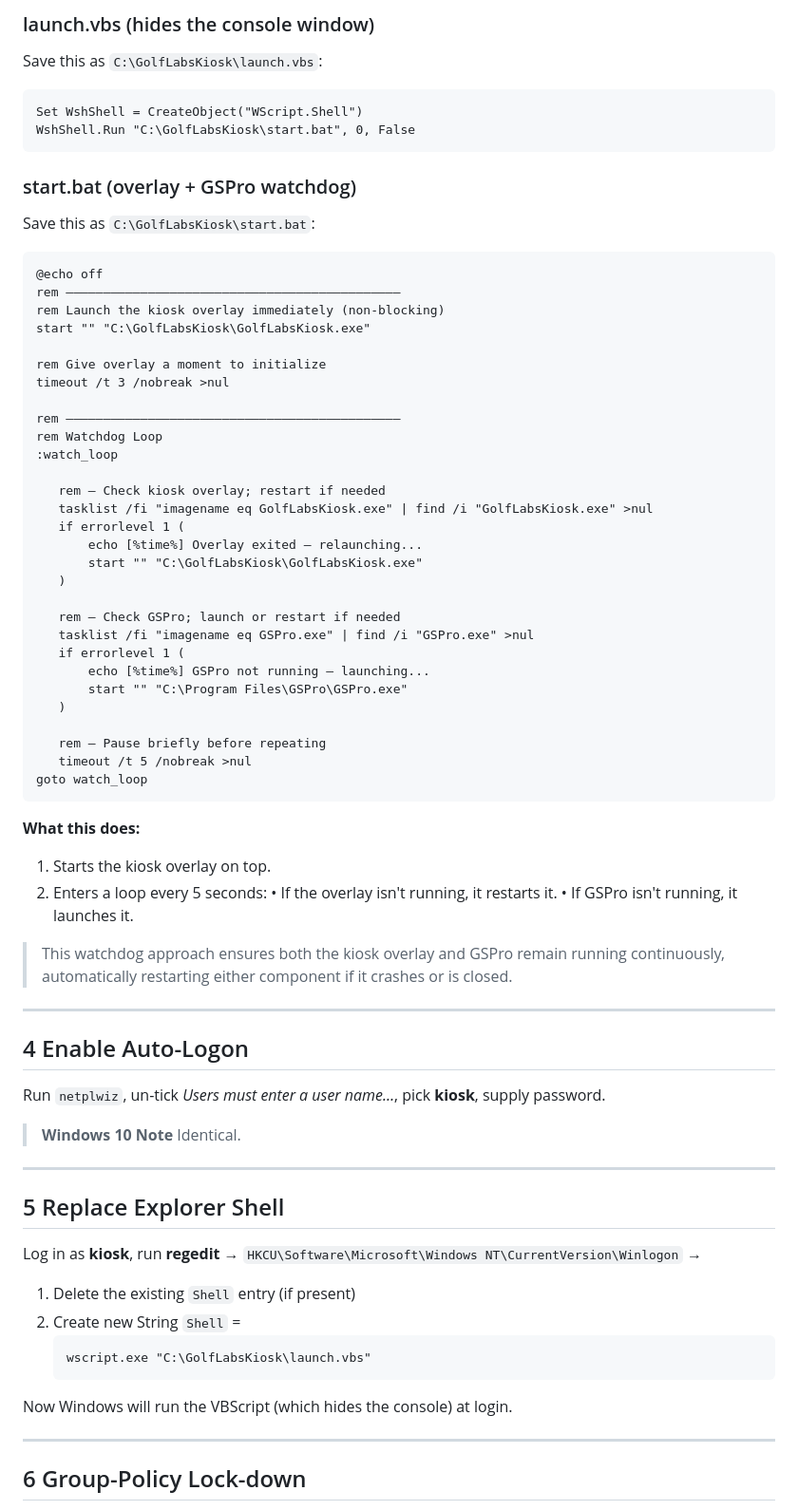
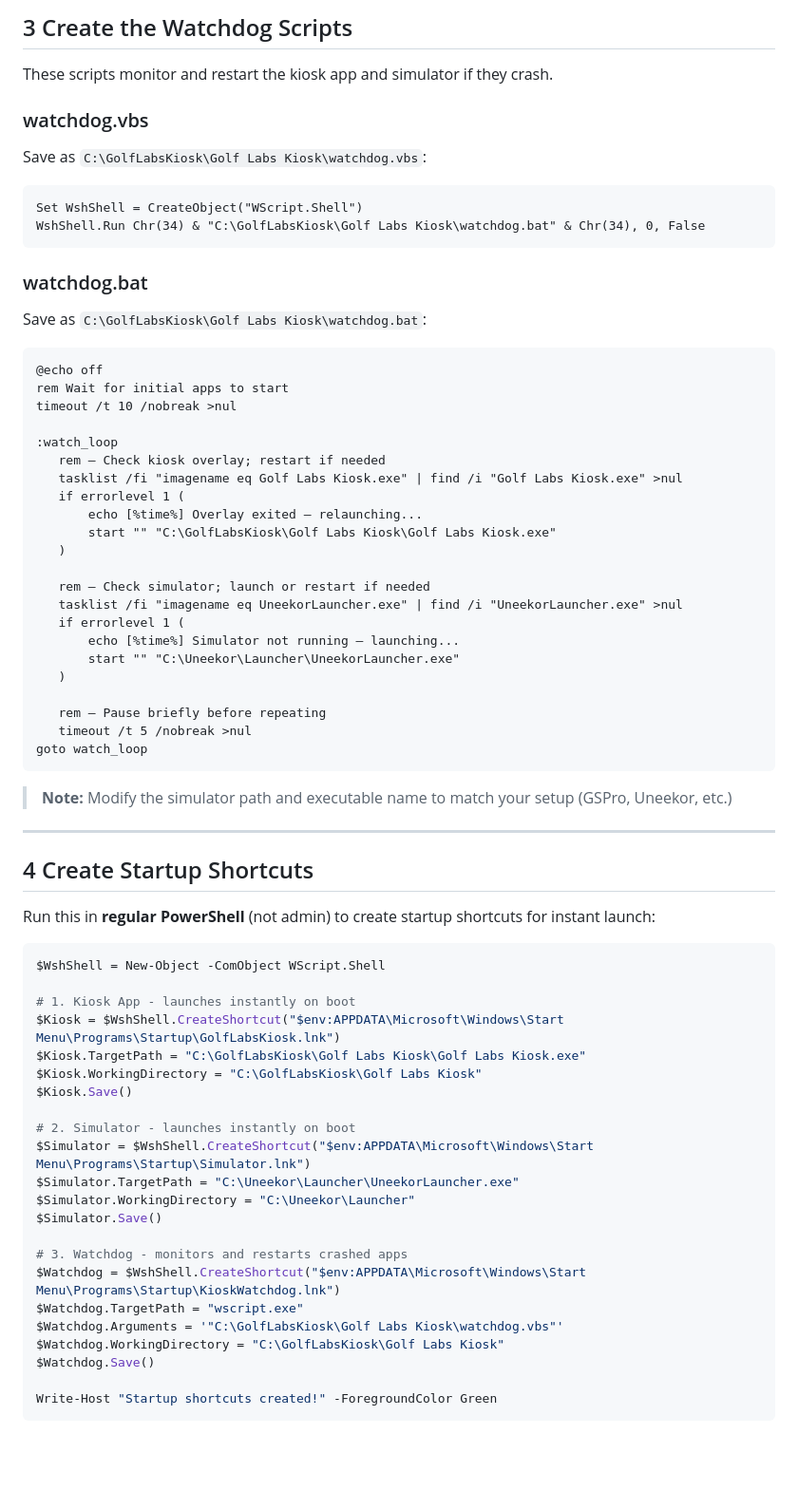
Before and after one commit to peymannaderi10/GolfLabsKiosk, a Markdown page: README.md, the part around one of its changes. Shown at 95% size. Rendered like a GitHub page; blank space fills up the shorter version.

````diff
--- a/README.md
+++ b/README.md
@@ -327,40 +365,37 @@ Ensure **Users** group has *Read & execute*.
 
-### launch.vbs (hides the console window)
-Save this as `C:\GolfLabsKiosk\launch.vbs`:
+## 3  Create the Watchdog Scripts
+
+These scripts monitor and restart the kiosk app and simulator if they crash.
+
+### watchdog.vbs
+Save as `C:\GolfLabsKiosk\Golf Labs Kiosk\watchdog.vbs`:
 
 ```vb
 Set WshShell = CreateObject("WScript.Shell")
-WshShell.Run "C:\GolfLabsKiosk\start.bat", 0, False
+WshShell.Run Chr(34) & "C:\GolfLabsKiosk\Golf Labs Kiosk\watchdog.bat" & Chr(34), 0, False
 ```
 
-### start.bat (overlay + GSPro watchdog)
-Save this as `C:\GolfLabsKiosk\start.bat`:
+### watchdog.bat
+Save as `C:\GolfLabsKiosk\Golf Labs Kiosk\watchdog.bat`:
 
 ```bat
 @echo off
-rem —————————————————————————————————————————————
-rem Launch the kiosk overlay immediately (non-blocking)
-start "" "C:\GolfLabsKiosk\GolfLabsKiosk.exe"
+rem Wait for initial apps to start
+timeout /t 10 /nobreak >nul
 
-rem Give overlay a moment to initialize
-timeout /t 3 /nobreak >nul
-
-rem —————————————————————————————————————————————
-rem Watchdog Loop
 :watch_loop
-
    rem — Check kiosk overlay; restart if needed
-   tasklist /fi "imagename eq GolfLabsKiosk.exe" | find /i "GolfLabsKiosk.exe" >nul
+   tasklist /fi "imagename eq Golf Labs Kiosk.exe" | find /i "Golf Labs Kiosk.exe" >nul
    if errorlevel 1 (
        echo [%time%] Overlay exited — relaunching...
-       start "" "C:\GolfLabsKiosk\GolfLabsKiosk.exe"
+       start "" "C:\GolfLabsKiosk\Golf Labs Kiosk\Golf Labs Kiosk.exe"
    )
 
-   rem — Check GSPro; launch or restart if needed
-   tasklist /fi "imagename eq GSPro.exe" | find /i "GSPro.exe" >nul
+   rem — Check simulator; launch or restart if needed
+   tasklist /fi "imagename eq UneekorLauncher.exe" | find /i "UneekorLauncher.exe" >nul
    if errorlevel 1 (
-       echo [%time%] GSPro not running — launching...
-       start "" "C:\Program Files\GSPro\GSPro.exe"
+       echo [%time%] Simulator not running — launching...
+       start "" "C:\Uneekor\Launcher\UneekorLauncher.exe"
    )
 
    rem — Pause briefly before repeating
@@ -368,36 +403,36 @@ rem Watchdog Loop
 goto watch_loop
 ```
 
-**What this does:**
-
-1. Starts the kiosk overlay on top.
-2. Enters a loop every 5 seconds:
-   • If the overlay isn't running, it restarts it.
-   • If GSPro isn't running, it launches it.
-
-> This watchdog approach ensures both the kiosk overlay and GSPro remain running continuously, automatically restarting either component if it crashes or is closed.
+> **Note:** Modify the simulator path and executable name to match your setup (GSPro, Uneekor, etc.)
 
 ---
-## 4  Enable Auto-Logon
 
-Run `netplwiz`, un-tick *Users must enter a user name…*, pick **kiosk**, supply password.
+## 4  Create Startup Shortcuts
 
-> **Windows 10 Note**  Identical.
+Run this in **regular PowerShell** (not admin) to create startup shortcuts for instant launch:
 
----
-## 5  Replace Explorer Shell
+```powershell
+$WshShell = New-Object -ComObject WScript.Shell
 
-Log in as **kiosk**, run **regedit** →
-`HKCU\Software\Microsoft\Windows NT\CurrentVersion\Winlogon` →
+# 1. Kiosk App - launches instantly on boot
+$Kiosk = $WshShell.CreateShortcut("$env:APPDATA\Microsoft\Windows\Start Menu\Programs\Startup\GolfLabsKiosk.lnk")
+$Kiosk.TargetPath = "C:\GolfLabsKiosk\Golf Labs Kiosk\Golf Labs Kiosk.exe"
+$Kiosk.WorkingDirectory = "C:\GolfLabsKiosk\Golf Labs Kiosk"
+$Kiosk.Save()
 
-1. Delete the existing `Shell` entry (if present)
-2. Create new String `Shell` =
-   ```
-   wscript.exe "C:\GolfLabsKiosk\launch.vbs"
-   ```
+# 2. Simulator - launches instantly on boot
+$Simulator = $WshShell.CreateShortcut("$env:APPDATA\Microsoft\Windows\Start Menu\Programs\Startup\Simulator.lnk")
+$Simulator.TargetPath = "C:\Uneekor\Launcher\UneekorLauncher.exe"
+$Simulator.WorkingDirectory = "C:\Uneekor\Launcher"
+$Simulator.Save()
 
-Now Windows will run the VBScript (which hides the console) at login.
+# 3. Watchdog - monitors and restarts crashed apps
+$Watchdog = $WshShell.CreateShortcut("$env:APPDATA\Microsoft\Windows\Start Menu\Programs\Startup\KioskWatchdog.lnk")
+$Watchdog.TargetPath = "wscript.exe"
+$Watchdog.Arguments = '"C:\GolfLabsKiosk\Golf Labs Kiosk\watchdog.vbs"'
+$Watchdog.WorkingDirectory = "C:\GolfLabsKiosk\Golf Labs Kiosk"
+$Watchdog.Save()
 
----
-## 6  Group-Policy Lock-down
+Write-Host "Startup shortcuts created!" -ForegroundColor Green
+```
 
````
Also changed, not shown: other parts of README.md (+210 -64 lines).
